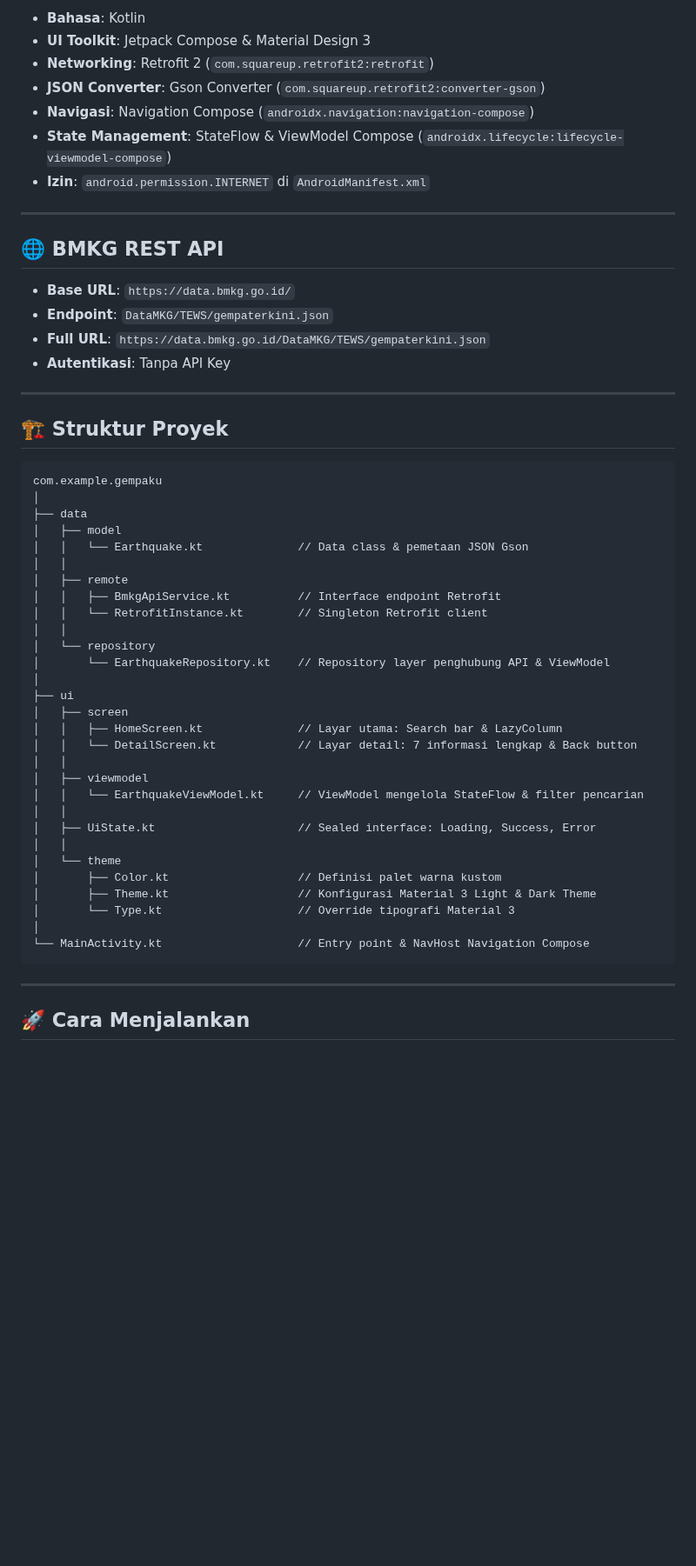
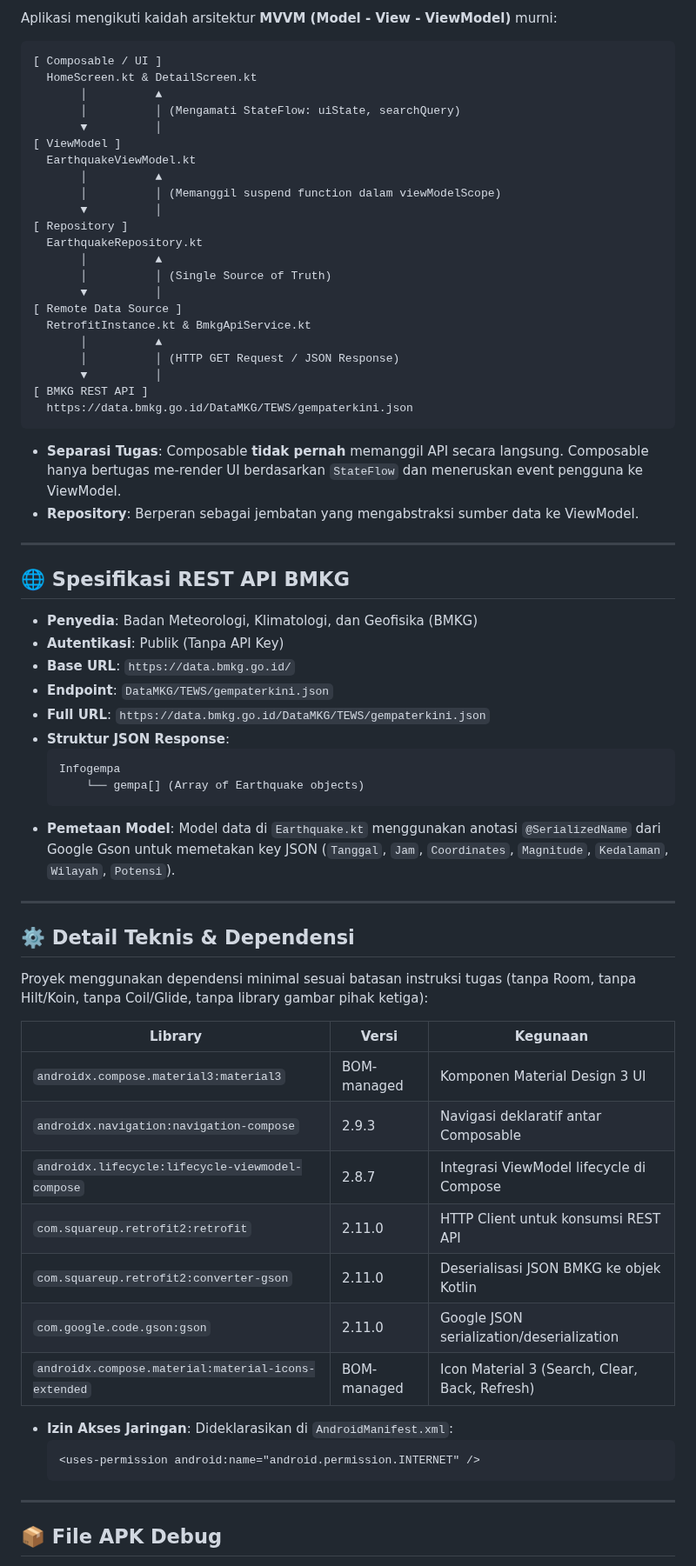
Before and after one commit to Izazfalih/MobileLab26-IFUnsoedMobile, a Markdown page: README.md, the part around one of its changes. Shown at 87% size. Rendered like a GitHub page; blank space fills up the shorter version.

````diff
--- a/README.md
+++ b/README.md
@@ -37,58 +49,73 @@ Proyek ini dibuat untuk memenuhi tugas **Responsi / Ujian Praktikum Pemrograman
 
-- **Bahasa**: Kotlin
-- **UI Toolkit**: Jetpack Compose & Material Design 3
-- **Networking**: Retrofit 2 (`com.squareup.retrofit2:retrofit`)
-- **JSON Converter**: Gson Converter (`com.squareup.retrofit2:converter-gson`)
-- **Navigasi**: Navigation Compose (`androidx.navigation:navigation-compose`)
-- **State Management**: StateFlow & ViewModel Compose (`androidx.lifecycle:lifecycle-viewmodel-compose`)
-- **Izin**: `android.permission.INTERNET` di `AndroidManifest.xml`
+Aplikasi mengikuti kaidah arsitektur **MVVM (Model - View - ViewModel)** murni:
+
+```
+[ Composable / UI ]
+  HomeScreen.kt & DetailScreen.kt
+       │          ▲
+       │          │ (Mengamati StateFlow: uiState, searchQuery)
+       ▼          │
+[ ViewModel ]
+  EarthquakeViewModel.kt
+       │          ▲
+       │          │ (Memanggil suspend function dalam viewModelScope)
+       ▼          │
+[ Repository ]
+  EarthquakeRepository.kt
+       │          ▲
+       │          │ (Single Source of Truth)
+       ▼          │
+[ Remote Data Source ]
+  RetrofitInstance.kt & BmkgApiService.kt
+       │          ▲
+       │          │ (HTTP GET Request / JSON Response)
+       ▼          │
+[ BMKG REST API ]
+  https://data.bmkg.go.id/DataMKG/TEWS/gempaterkini.json
+```
+
+- **Separasi Tugas**: Composable **tidak pernah** memanggil API secara langsung. Composable hanya bertugas me-render UI berdasarkan `StateFlow` dan meneruskan event pengguna ke ViewModel.
+- **Repository**: Berperan sebagai jembatan yang mengabstraksi sumber data ke ViewModel.
 
 ---
 
-## 🌐 BMKG REST API
+## 🌐 Spesifikasi REST API BMKG
 
+- **Penyedia**: Badan Meteorologi, Klimatologi, dan Geofisika (BMKG)
+- **Autentikasi**: Publik (Tanpa API Key)
 - **Base URL**: `https://data.bmkg.go.id/`
 - **Endpoint**: `DataMKG/TEWS/gempaterkini.json`
 - **Full URL**: `https://data.bmkg.go.id/DataMKG/TEWS/gempaterkini.json`
-- **Autentikasi**: Tanpa API Key
+- **Struktur JSON Response**:
+  ```
+  Infogempa
+      └── gempa[] (Array of Earthquake objects)
+  ```
+- **Pemetaan Model**:
+  Model data di `Earthquake.kt` menggunakan anotasi `@SerializedName` dari Google Gson untuk memetakan key JSON (`Tanggal`, `Jam`, `Coordinates`, `Magnitude`, `Kedalaman`, `Wilayah`, `Potensi`).
 
 ---
 
-## 🏗️ Struktur Proyek
+## ⚙️ Detail Teknis & Dependensi
 
-```
-com.example.gempaku
-│
-├── data
-│   ├── model
-│   │   └── Earthquake.kt              // Data class & pemetaan JSON Gson
-│   │
-│   ├── remote
-│   │   ├── BmkgApiService.kt          // Interface endpoint Retrofit
-│   │   └── RetrofitInstance.kt        // Singleton Retrofit client
-│   │
-│   └── repository
-│       └── EarthquakeRepository.kt    // Repository layer penghubung API & ViewModel
-│
-├── ui
-│   ├── screen
-│   │   ├── HomeScreen.kt              // Layar utama: Search bar & LazyColumn
-│   │   └── DetailScreen.kt            // Layar detail: 7 informasi lengkap & Back button
-│   │
-│   ├── viewmodel
-│   │   └── EarthquakeViewModel.kt     // ViewModel mengelola StateFlow & filter pencarian
-│   │
-│   ├── UiState.kt                     // Sealed interface: Loading, Success, Error
-│   │
-│   └── theme
-│       ├── Color.kt                   // Definisi palet warna kustom
-│       ├── Theme.kt                   // Konfigurasi Material 3 Light & Dark Theme
-│       └── Type.kt                    // Override tipografi Material 3
-│
-└── MainActivity.kt                    // Entry point & NavHost Navigation Compose
-```
+Proyek menggunakan dependensi minimal sesuai batasan instruksi tugas (tanpa Room, tanpa Hilt/Koin, tanpa Coil/Glide, tanpa library gambar pihak ketiga):
+
+| Library | Versi | Kegunaan |
+|---|---|---|
+| `androidx.compose.material3:material3` | BOM-managed | Komponen Material Design 3 UI |
+| `androidx.navigation:navigation-compose` | 2.9.3 | Navigasi deklaratif antar Composable |
+| `androidx.lifecycle:lifecycle-viewmodel-compose` | 2.8.7 | Integrasi ViewModel lifecycle di Compose |
+| `com.squareup.retrofit2:retrofit` | 2.11.0 | HTTP Client untuk konsumsi REST API |
+| `com.squareup.retrofit2:converter-gson` | 2.11.0 | Deserialisasi JSON BMKG ke objek Kotlin |
+| `com.google.code.gson:gson` | 2.11.0 | Google JSON serialization/deserialization |
+| `androidx.compose.material:material-icons-extended` | BOM-managed | Icon Material 3 (Search, Clear, Back, Refresh) |
+
+- **Izin Akses Jaringan**: Dideklarasikan di `AndroidManifest.xml`:
+  ```xml
+  <uses-permission android:name="android.permission.INTERNET" />
+  ```
 
 ---
 
-## 🚀 Cara Menjalankan
+## 📦 File APK Debug
 
````
Also changed, not shown: other parts of README.md (+40 -27 lines), screenshots/current_screen.png (added), screenshots/detail_screen.png (added), screenshots/home_screen.png (added), 1 other file.
